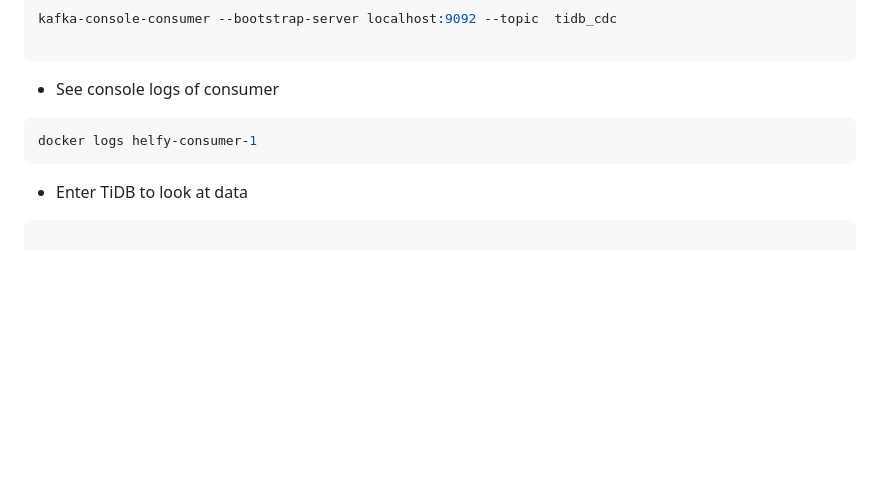
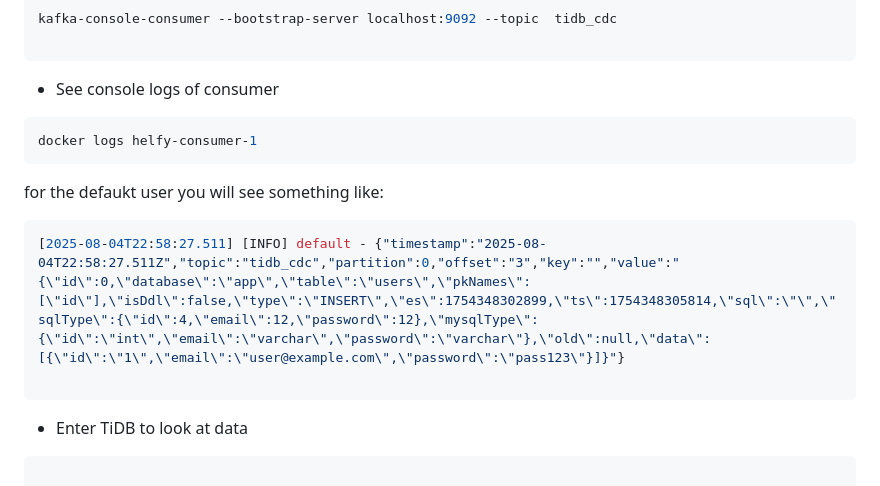
Before and after one commit to yam-devops/helfy-sre-assignment, a Markdown page: README.md, the part around the change. Rendered like a GitHub page; blank space fills up the shorter version.

Commit message:
added console log example of the default ser from consumer app

````diff
--- a/README.md
+++ b/README.md
@@ -149,6 +149,12 @@ kafka-console-consumer --bootstrap-server localhost:9092 --topic  tidb_cdc
 docker logs helfy-consumer-1
 ```
 
+for the defaukt user you will see something like:
+```bash
+[2025-08-04T22:58:27.511] [INFO] default - {"timestamp":"2025-08-04T22:58:27.511Z","topic":"tidb_cdc","partition":0,"offset":"3","key":"","value":"{\"id\":0,\"database\":\"app\",\"table\":\"users\",\"pkNames\":[\"id\"],\"isDdl\":false,\"type\":\"INSERT\",\"es\":1754348302899,\"ts\":1754348305814,\"sql\":\"\",\"sqlType\":{\"id\":4,\"email\":12,\"password\":12},\"mysqlType\":{\"id\":\"int\",\"email\":\"varchar\",\"password\":\"varchar\"},\"old\":null,\"data\":[{\"id\":\"1\",\"email\":\"user@example.com\",\"password\":\"pass123\"}]}"}
+
+```
+
 - Enter TiDB to look at data
 ```bash
 
````
